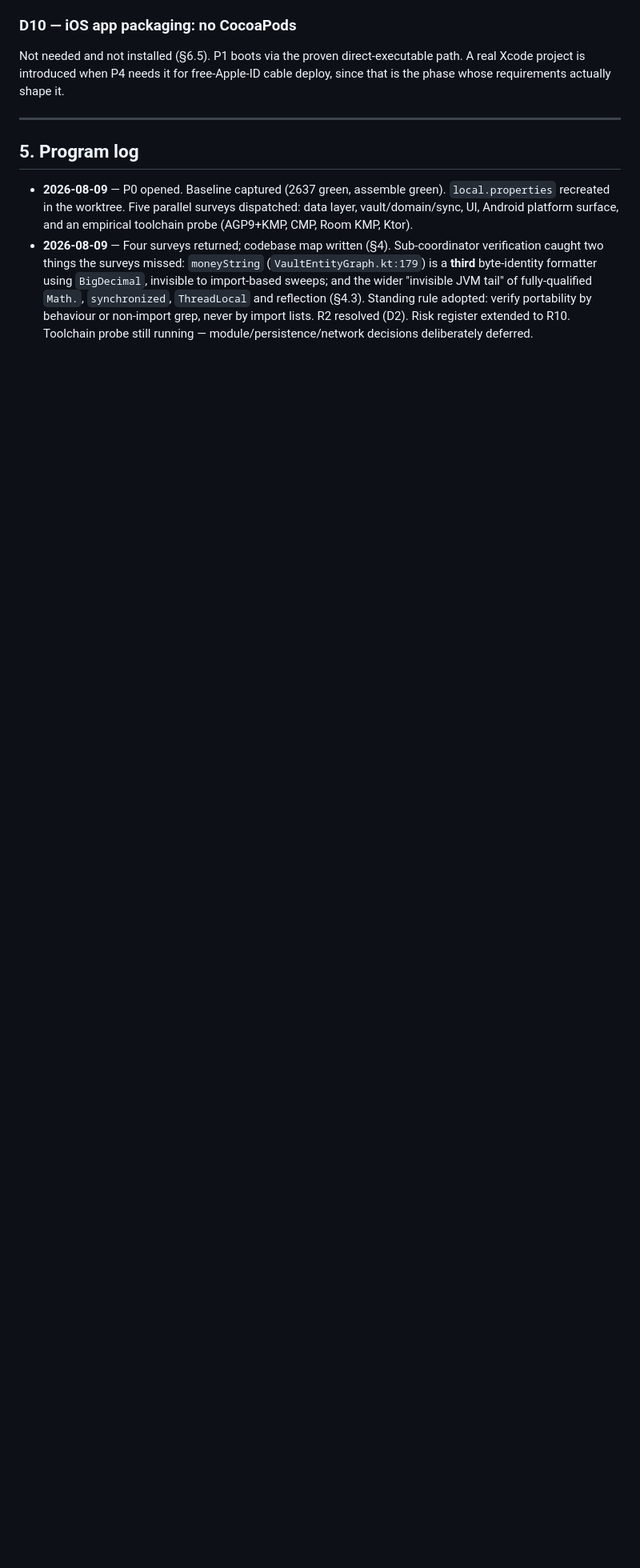
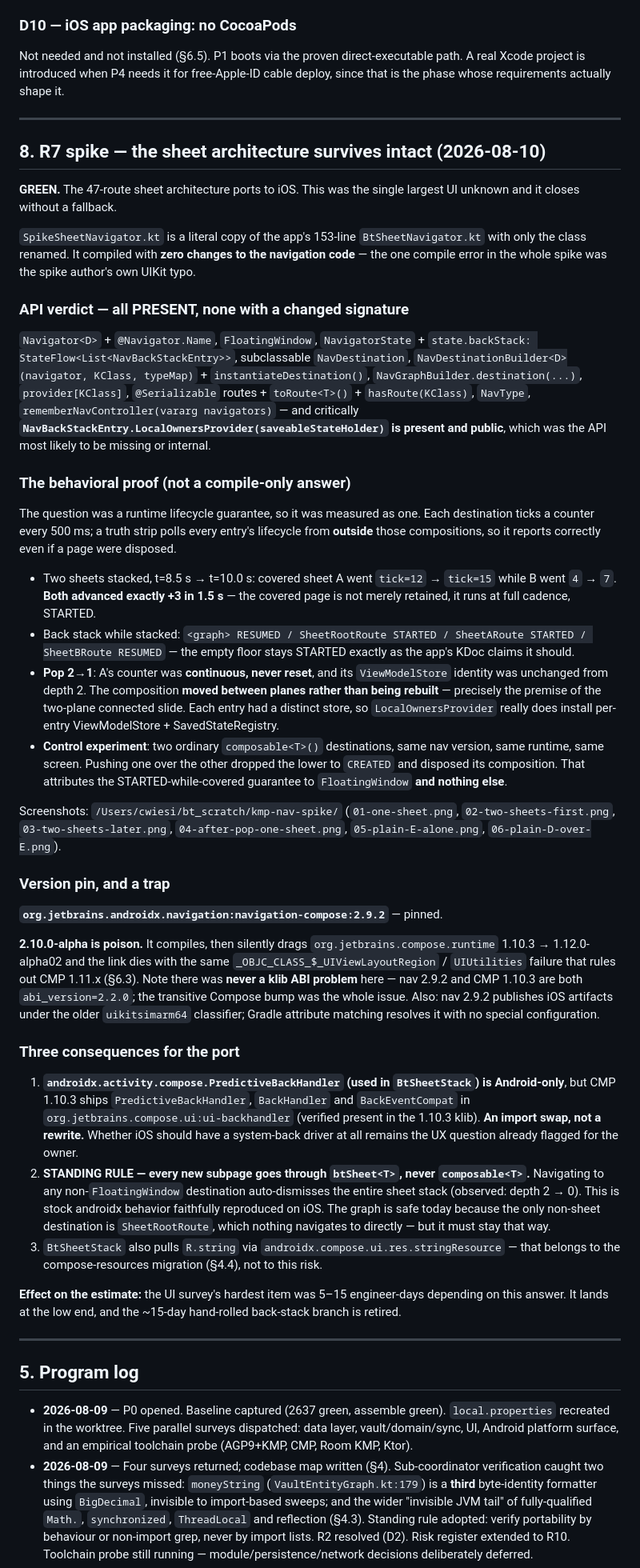
Before and after one commit to chris-dev-at/BetterTrackMobile, a Markdown page: docs/KMP_PLAN.md, the part around one of its changes. Shown at 80% size. Drawn GitHub-style; blank space fills up the shorter version.

Commit message:
docs(kmp): R7 resolved green — the 47-route sheet architecture ports to iOS intact
The single largest UI unknown closes without a fallback. BtSheetNavigator was
copied literally into a spike against org.jetbrains.androidx.navigation:
navigation-compose:2.9.2 and compiled with ZERO changes to the navigation code.
Every API it subclasses is public in the multiplatform artifact, including
NavBackStackEntry.LocalOwnersProvider, which was the one most likely to be
missing or internal.

The question was a runtime lifecycle guarantee, so it was answered as one rather
than by compiling. With two sheets stacked, the covered sheet's counter advanced
exactly in step with the top one over 1.5s -- it is not merely retained, it runs
at full cadence while STARTED. Popping preserved both the counter and the
ViewModelStore identity, proving the composition MOVES between planes instead of
being rebuilt, which is the entire premise of the two-plane connected slide. A
control using plain composable<T>() destinations dropped the covered page to
CREATED on the same nav version and runtime, attributing the guarantee to
FloatingWindow alone.

navigation-compose is pinned at 2.9.2. 2.10.0-alpha is a trap: it compiles, then
silently drags org.jetbrains.compose.runtime to 1.12.0-alpha and the iOS link
dies on the same UIViewLayoutRegion/UIUtilities failure that rules out CMP
1.11.x. There was never a klib ABI problem -- both are abi_version 2.2.0.

New standing rule: every subpage goes through btSheet<T>, never composable<T>.
Navigating to any non-FloatingWindow destination auto-dismisses the entire sheet
stack (observed depth 2 to 0). Stock androidx behavior, faithfully reproduced on
iOS, and the graph is only safe today because nothing navigates directly to the
one non-sheet destination.

PredictiveBackHandler is Android-only but CMP 1.10.3 ships it in
org.jetbrains.compose.ui:ui-backhandler -- an import swap, not a rewrite.

```diff
--- a/docs/KMP_PLAN.md
+++ b/docs/KMP_PLAN.md
@@ -591,6 +591,91 @@ cable deploy, since that is the phase whose requirements actually shape it.
 
 ---
 
+## 8. R7 spike — the sheet architecture survives intact (2026-08-10)
+
+**GREEN.** The 47-route sheet architecture ports to iOS. This was the single
+largest UI unknown and it closes without a fallback.
+
+`SpikeSheetNavigator.kt` is a literal copy of the app's 153-line
+`BtSheetNavigator.kt` with only the class renamed. It compiled with **zero
+changes to the navigation code** — the one compile error in the whole spike was
+the spike author's own UIKit typo.
+
+### API verdict — all PRESENT, none with a changed signature
+
+`Navigator<D>` + `@Navigator.Name`, `FloatingWindow`, `NavigatorState` +
+`state.backStack: StateFlow<List<NavBackStackEntry>>`, subclassable
+`NavDestination`, `NavDestinationBuilder<D>(navigator, KClass, typeMap)` +
+`instantiateDestination()`, `NavGraphBuilder.destination(...)`,
+`provider[KClass]`, `@Serializable` routes + `toRoute<T>()` + `hasRoute(KClass)`,
+`NavType`, `rememberNavController(vararg navigators)` — and critically
+**`NavBackStackEntry.LocalOwnersProvider(saveableStateHolder)` is present and
+public**, which was the API most likely to be missing or internal.
+
+### The behavioral proof (not a compile-only answer)
+
+The question was a runtime lifecycle guarantee, so it was measured as one. Each
+destination ticks a counter every 500 ms; a truth strip polls every entry's
+lifecycle from **outside** those compositions, so it reports correctly even if a
+page were disposed.
+
+- Two sheets stacked, t=8.5 s → t=10.0 s: covered sheet A went `tick=12` →
+  `tick=15` while B went `4` → `7`. **Both advanced exactly +3 in 1.5 s** — the
+  covered page is not merely retained, it runs at full cadence, STARTED.
+- Back stack while stacked: `<graph> RESUMED / SheetRootRoute STARTED /
+  SheetARoute STARTED / SheetBRoute RESUMED` — the empty floor stays STARTED
+  exactly as the app's KDoc claims it should.
+- **Pop 2→1**: A's counter was **continuous, never reset**, and its
+  `ViewModelStore` identity was unchanged from depth 2. The composition
+  **moved between planes rather than being rebuilt** — precisely the premise of
+  the two-plane connected slide. Each entry had a distinct store, so
+  `LocalOwnersProvider` really does install per-entry ViewModelStore +
+  SavedStateRegistry.
+- **Control experiment**: two ordinary `composable<T>()` destinations, same nav
+  version, same runtime, same screen. Pushing one over the other dropped the
+  lower to `CREATED` and disposed its composition. That attributes the
+  STARTED-while-covered guarantee to `FloatingWindow` **and nothing else**.
+
+Screenshots: `/Users/cwiesi/bt_scratch/kmp-nav-spike/` (`01-one-sheet.png`,
+`02-two-sheets-first.png`, `03-two-sheets-later.png`,
+`04-after-pop-one-sheet.png`, `05-plain-E-alone.png`, `06-plain-D-over-E.png`).
+
+### Version pin, and a trap
+
+**`org.jetbrains.androidx.navigation:navigation-compose:2.9.2`** — pinned.
+
+**2.10.0-alpha is poison.** It compiles, then silently drags
+`org.jetbrains.compose.runtime` 1.10.3 → 1.12.0-alpha02 and the link dies with
+the same `_OBJC_CLASS_$_UIViewLayoutRegion` / `UIUtilities` failure that rules
+out CMP 1.11.x (§6.3). Note there was **never a klib ABI problem** here — nav
+2.9.2 and CMP 1.10.3 are both `abi_version=2.2.0`; the transitive Compose bump
+was the whole issue. Also: nav 2.9.2 publishes iOS artifacts under the older
+`uikitsimarm64` classifier; Gradle attribute matching resolves it with no
+special configuration.
+
+### Three consequences for the port
+
+1. **`androidx.activity.compose.PredictiveBackHandler` (used in `BtSheetStack`)
+   is Android-only**, but CMP 1.10.3 ships `PredictiveBackHandler`,
+   `BackHandler` and `BackEventCompat` in `org.jetbrains.compose.ui:ui-backhandler`
+   (verified present in the 1.10.3 klib). **An import swap, not a rewrite.**
+   Whether iOS should have a system-back driver at all remains the UX question
+   already flagged for the owner.
+2. **STANDING RULE — every new subpage goes through `btSheet<T>`, never
+   `composable<T>`.** Navigating to any non-`FloatingWindow` destination
+   auto-dismisses the entire sheet stack (observed: depth 2 → 0). This is stock
+   androidx behavior faithfully reproduced on iOS. The graph is safe today
+   because the only non-sheet destination is `SheetRootRoute`, which nothing
+   navigates to directly — but it must stay that way.
+3. `BtSheetStack` also pulls `R.string` via `androidx.compose.ui.res.stringResource`
+   — that belongs to the compose-resources migration (§4.4), not to this risk.
+
+**Effect on the estimate:** the UI survey's hardest item was 5–15 engineer-days
+depending on this answer. It lands at the low end, and the ~15-day hand-rolled
+back-stack branch is retired.
+
+---
+
 ## 5. Program log
 
 - **2026-08-09** — P0 opened. Baseline captured (2637 green, assemble green).
```
Also changed, not shown: other parts of docs/KMP_PLAN.md (+12 -1 lines).
